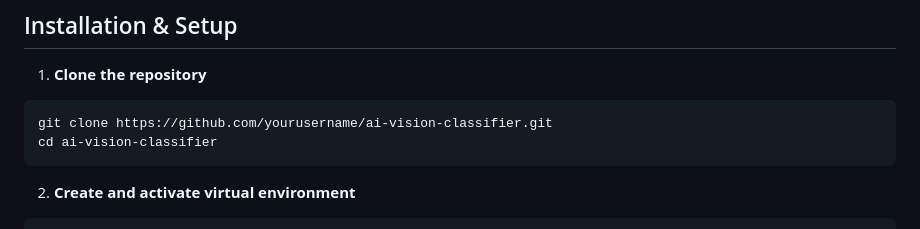
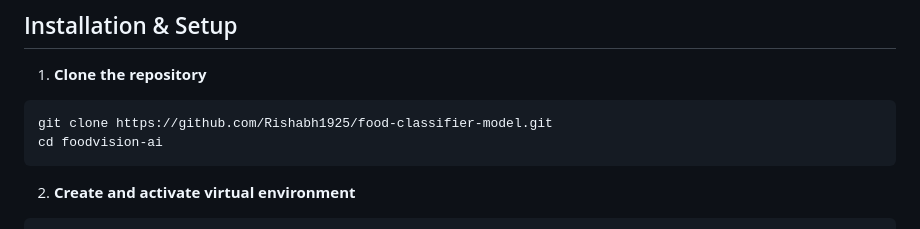
Before and after one commit to Rishabh1925/food-classifier-model, a Markdown page: README.md, the part around the change. Rendered like a GitHub page.

````diff
--- a/README.md
+++ b/README.md
@@ -37,8 +37,8 @@ This project combines cutting-edge deep learning models with a modern web interf
 
 1. **Clone the repository**
 ```bash
-git clone https://github.com/yourusername/ai-vision-classifier.git
-cd ai-vision-classifier
+git clone https://github.com/Rishabh1925/food-classifier-model.git
+cd foodvision-ai
 ```
 
 2. **Create and activate virtual environment**
````
